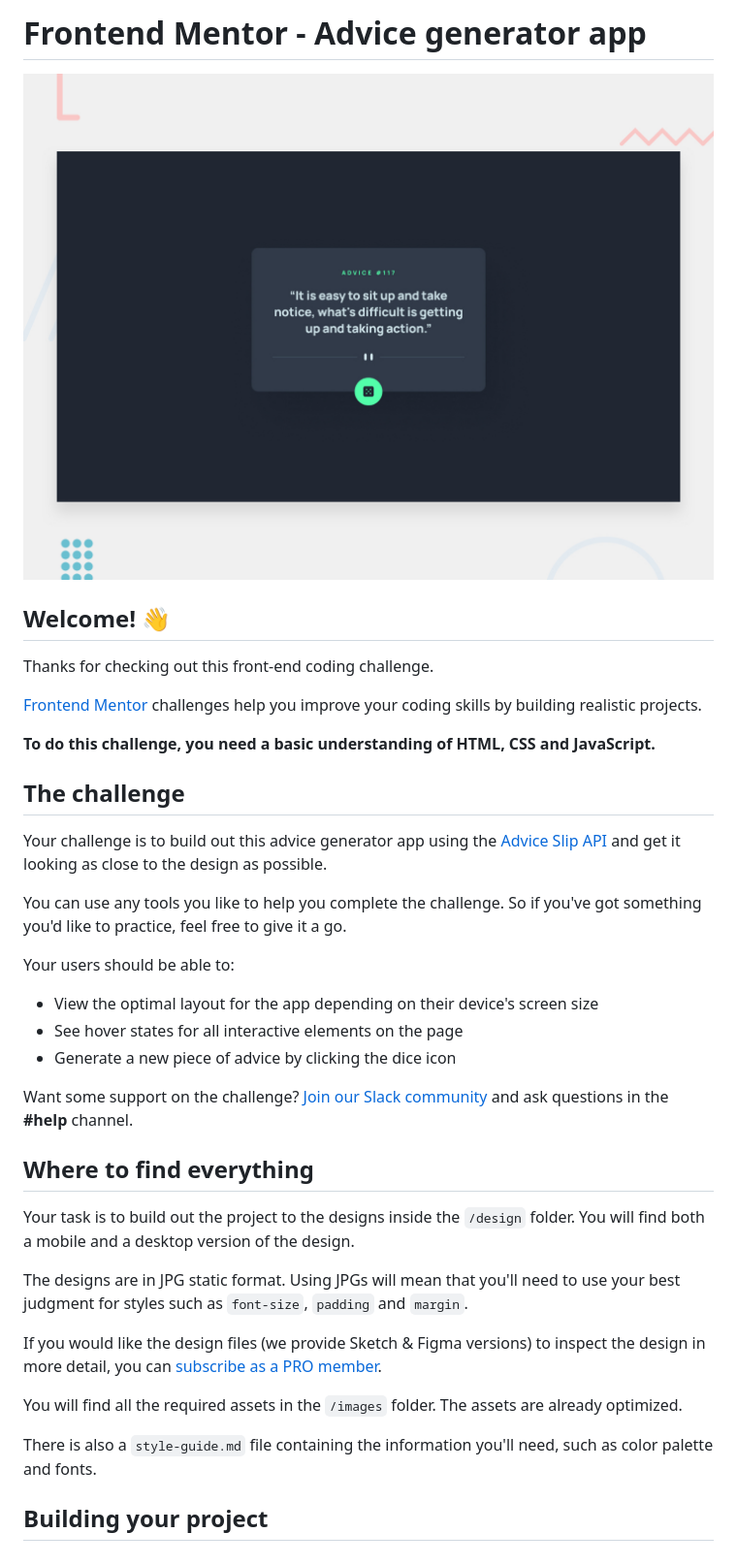
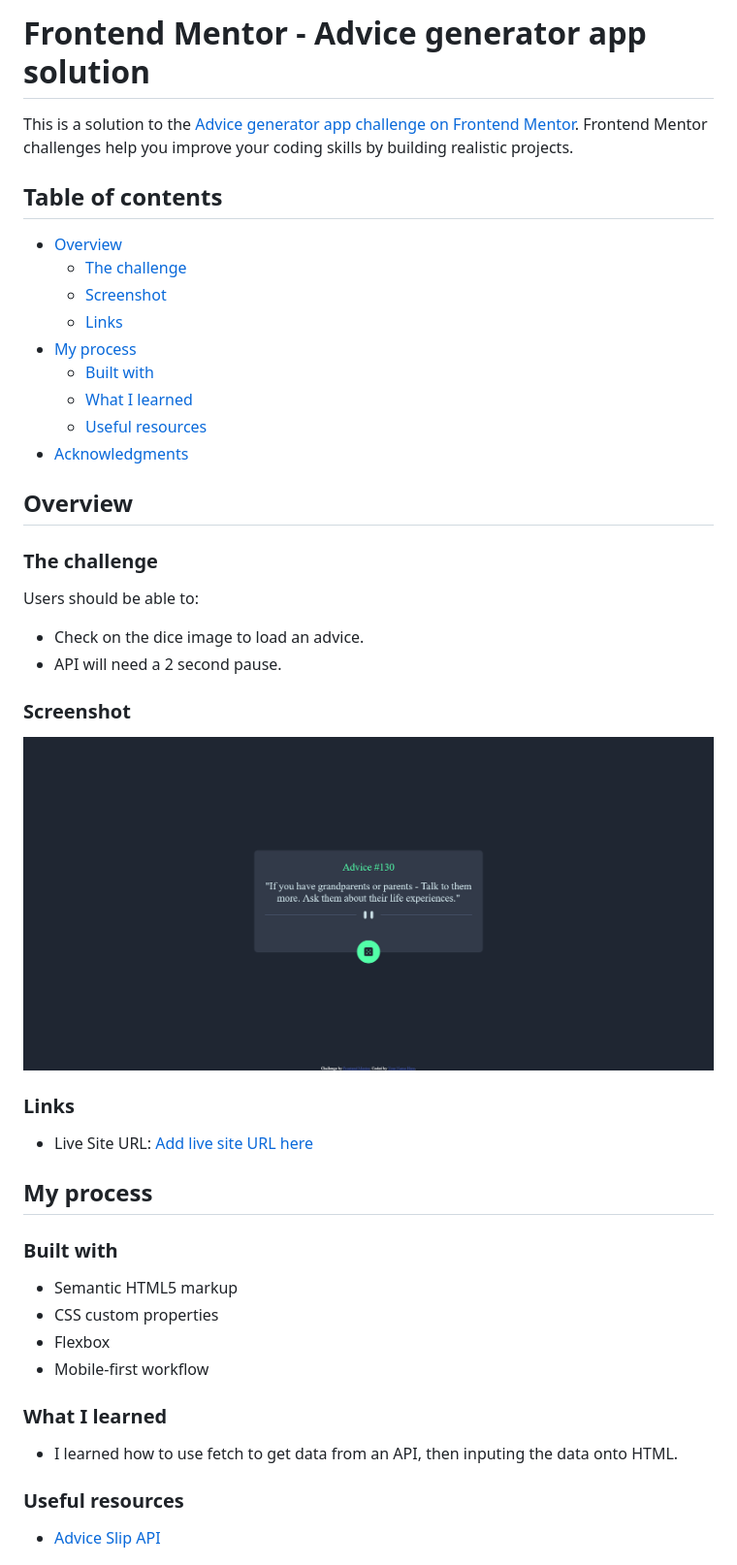
Before and after one commit to antran1245/advice-generator-app-main, a Markdown page: README.md, the part around the change printed below. Shown: that part at 97% size. GitHub-like rendering; pictures changed too: screenshot.png (added).

```diff
--- a/README.md
+++ b/README.md
@@ -1,40 +1,50 @@
-# Frontend Mentor - Advice generator app
+# Frontend Mentor - Advice generator app solution
 
-![Design preview for the Advice generator app coding challenge](./design/desktop-preview.jpg)
+This is a solution to the [Advice generator app challenge on Frontend Mentor](https://www.frontendmentor.io/challenges/advice-generator-app-QdUG-13db). Frontend Mentor challenges help you improve your coding skills by building realistic projects.
 
-## Welcome! 👋
+## Table of contents
 
-Thanks for checking out this front-end coding challenge.
+- [Overview](#overview)
+  - [The challenge](#the-challenge)
+  - [Screenshot](#screenshot)
+  - [Links](#links)
+- [My process](#my-process)
+  - [Built with](#built-with)
+  - [What I learned](#what-i-learned)
+  - [Useful resources](#useful-resources)
+- [Acknowledgments](#acknowledgments)
 
-[Frontend Mentor](https://www.frontendmentor.io) challenges help you improve your coding skills by building realistic projects.
+## Overview
 
-**To do this challenge, you need a basic understanding of HTML, CSS and JavaScript.**
+### The challenge
 
-## The challenge
+Users should be able to:
 
-Your challenge is to build out this advice generator app using the [Advice Slip API](https://api.adviceslip.com) and get it looking as close to the design as possible.
+- Check on the dice image to load an advice.
+- API will need a 2 second pause.
 
-You can use any tools you like to help you complete the challenge. So if you've got something you'd like to practice, feel free to give it a go.
+### Screenshot
 
-Your users should be able to:
+![screenshot](./screenshot.png)
 
-- View the optimal layout for the app depending on their device's screen size
-- See hover states for all interactive elements on the page
-- Generate a new piece of advice by clicking the dice icon
+### Links
 
-Want some support on the challenge? [Join our Slack community](https://www.frontendmentor.io/slack) and ask questions in the **#help** channel.
+- Live Site URL: [Add live site URL here]()
 
-## Where to find everything
+## My process
 
-Your task is to build out the project to the designs inside the `/design` folder. You will find both a mobile and a desktop version of the design.
+### Built with
 
-The designs are in JPG static format. Using JPGs will mean that you'll need to use your best judgment for styles such as `font-size`, `padding` and `margin`.
+- Semantic HTML5 markup
+- CSS custom properties
+- Flexbox
+- Mobile-first workflow
 
-If you would like the design files (we provide Sketch & Figma versions) to inspect the design in more detail, you can [subscribe as a PRO member](https://www.frontendmentor.io/pro).
+### What I learned
 
-You will find all the required assets in the `/images` folder. The assets are already optimized.
+- I learned how to use fetch to get data from an API, then inputing the data onto HTML.
 
-There is also a `style-guide.md` file containing the information you'll need, such as color palette and fonts.
+### Useful resources
 
-## Building your project
+- [Advice Slip API](https://api.adviceslip.com/)
 
```
Also changed, not shown: other parts of README.md (+1 -53 lines).
